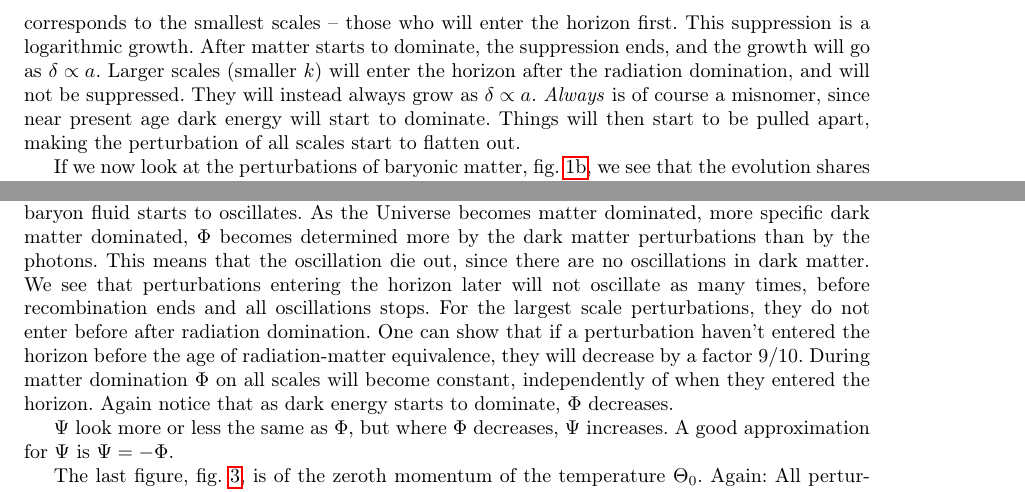
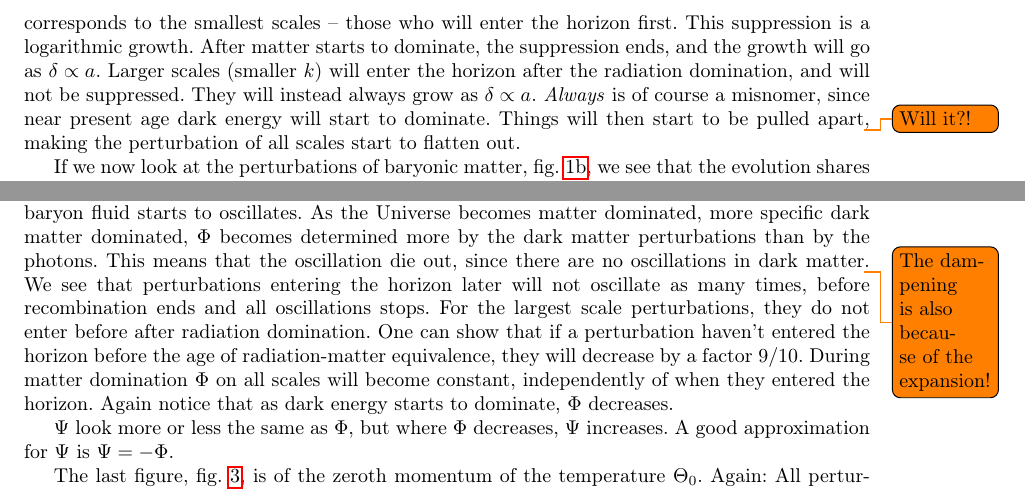
Before and after one commit to dulte/AST5220, a LaTeX document (milestone3/report/milestone3_daniehei.tex): two parts of page 6 of 7, joined at a grey line, cut so that both start at the same text. Compiled offline with pdfLaTeX.

Commit message:
Some proof reading

```diff
--- a/milestone3/report/milestone3_daniehei.tex
+++ b/milestone3/report/milestone3_daniehei.tex
@@ -199,13 +199,13 @@ As a note on my own implementation: Even though it seemed that we were meant to
 
 
 
-We'll start by looking at how the perturbations of matter evolves. If we look at fig. \ref{fig:delta} we see the perturbation of dark matter. Before a given scale has entered the horizon, it stays constant. There are two different eras a perturbation can enter the horizon: During radiation domination or during matter domination. The change from radiation to matter domination happens around $x\approx -8$ to $-9$. If a dark matter perturbation enters the horizon before this time, they will first start to grow, before being suppressed. This is what we can see in the figure for the largest values of $k$, which corresponds to the smallest scales -- those who will enter the horizon first. This suppression is a logarithmic growth. After matter starts to dominate, the suppression ends, and the growth will go as $\delta \propto a$. Larger scales (smaller $k$) will enter the horizon after the radiation domination, and will not be suppressed. They will instead always grow as $\delta \propto a$. \textit{Always} is of course a misnomer, since near present age dark energy will start to dominate. Things will then start to be pulled apart, making the perturbation of all scales start to flatten out.
+We'll start by looking at how the perturbations of matter evolves. If we look at fig. \ref{fig:delta} we see the perturbation of dark matter. Before a given scale has entered the horizon, it stays constant. There are two different eras a perturbation can enter the horizon: During radiation domination or during matter domination. The change from radiation to matter domination happens around $x\approx -8$ to $-9$. If a dark matter perturbation enters the horizon before this time, they will first start to grow, before being suppressed. This is what we can see in the figure for the largest values of $k$, which corresponds to the smallest scales -- those who will enter the horizon first. This suppression is a logarithmic growth. After matter starts to dominate, the suppression ends, and the growth will go as $\delta \propto a$. Larger scales (smaller $k$) will enter the horizon after the radiation domination, and will not be suppressed. They will instead always grow as $\delta \propto a$. \textit{Always} is of course a misnomer, since near present age dark energy will start to dominate. Things will then start to be pulled apart\todo{Will it?!}, making the perturbation of all scales start to flatten out.
 
 If we now look at the perturbations of baryonic matter, fig. \ref{fig:delta_b}, we see that the evolution shares many of the same characteristics, but upto $x \approx -7$ there are oscillations in the perturbation -- this again only applies to the small scales who have entered into the horizon by this time. This is due to the fact the the baryons are tightly couples to the photons, and thus we have a photon-baryon fluid. As this fluid falls into the dark matter gravity well, the radiation pressure will push the fluid apart, decreasing the perturbation. The pressure then decreases, and the fluid can collapse again. This happens over and over again, thus resulting in an oscillation. After recombination the baryons will no longer be affected by the radiation pressure, and are able to collapse. They will now collapse all on their own, but will fall into the gravitational wells made by the dark matter. This is why the perturbations for baryonic and dark matter evolves similarly after $x\approx -5$. The larger scale perturbations, who enters the horizon later will not have this oscillation, but will fall right into the gravity wells of the dark matter. We see the same slowing of growth near present age as we saw with dark matter.
 
 The velocities of the dark and baryonic matter follow the perturbations. As a perturbation grows larger, the matter will fall faster, and vice versa. It is especially noticeable that during the oscillation of the baryons, their velocity oscillates as well.
 
-We can so look at the gravitational curvature potential $\Phi$ and Newtonian gravitational potential $\Psi$ in fig. \ref{fig:psi_phi}. Beginning with $\Phi$, fig. \ref{fig:Phi}, we see that, once again, the all the perturbations are constant before entering the horizon. The $k$s corresponding to the smallest scales will enter the horizon during radiation domination, and decay rapidly. They will so start to oscillate, as the photon-baryon fluid starts to oscillates. As the Universe becomes matter dominated, more specific dark matter dominated, $\Phi$ becomes determined more by the dark matter perturbations than by the photons. This means that the oscillation die out, since there are no oscillations in dark matter. We see that perturbations entering the horizon later will not oscillate as many times, before recombination ends and all oscillations stops. For the largest scale perturbations, they do not enter before after radiation domination. One can show that if a perturbation haven't entered the horizon before the age of radiation-matter equivalence, they will decrease by a factor $9/10$. During matter domination $\Phi$ on all scales will become constant, independently of when they entered the horizon. Again notice that as dark energy starts to dominate, $\Phi$ decreases.
+We can so look at the gravitational curvature potential $\Phi$ and Newtonian gravitational potential $\Psi$ in fig. \ref{fig:psi_phi}. Beginning with $\Phi$, fig. \ref{fig:Phi}, we see that, once again, the all the perturbations are constant before entering the horizon. The $k$s corresponding to the smallest scales will enter the horizon during radiation domination, and decay rapidly. They will so start to oscillate, as the photon-baryon fluid starts to oscillates. As the Universe becomes matter dominated, more specific dark matter dominated, $\Phi$ becomes determined more by the dark matter perturbations than by the photons. This means that the oscillation die out, since there are no oscillations in dark matter\todo{The dampening is also because of the expansion!}. We see that perturbations entering the horizon later will not oscillate as many times, before recombination ends and all oscillations stops. For the largest scale perturbations, they do not enter before after radiation domination. One can show that if a perturbation haven't entered the horizon before the age of radiation-matter equivalence, they will decrease by a factor $9/10$. During matter domination $\Phi$ on all scales will become constant, independently of when they entered the horizon. Again notice that as dark energy starts to dominate, $\Phi$ decreases.
 
 $\Psi$ look more or less the same as $\Phi$, but where $\Phi$ decreases, $\Psi$ increases. A good approximation for $\Psi$ is $\Psi = - \Phi$.
 
```
Also changed, not shown: milestone4/report/daniehei_milestone4.tex (+2 -1 lines), milestone1/rapport/milestone1_daniehei.pdf, milestone3/report/milestone3_daniehei.pdf, milestone4/report/daniehei_milestone4.pdf.
